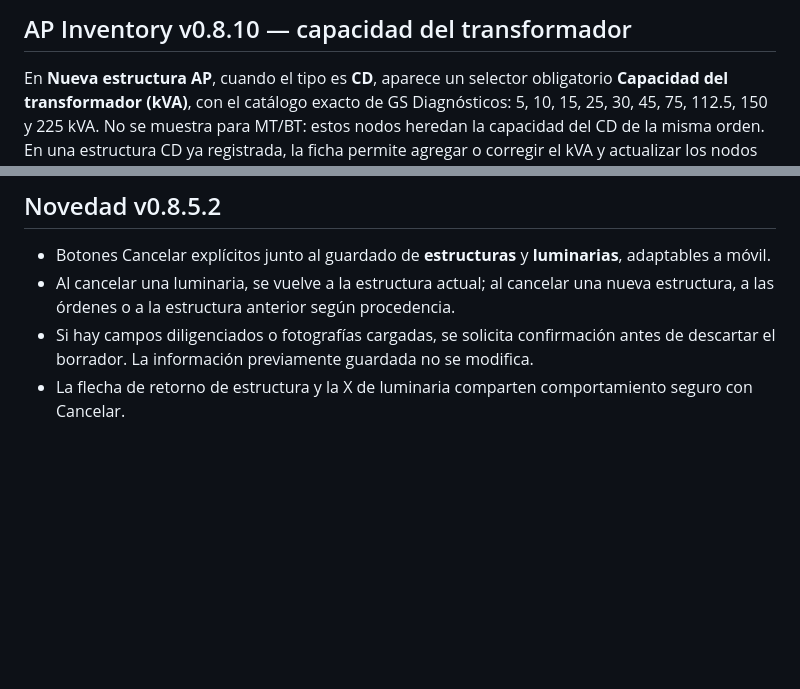
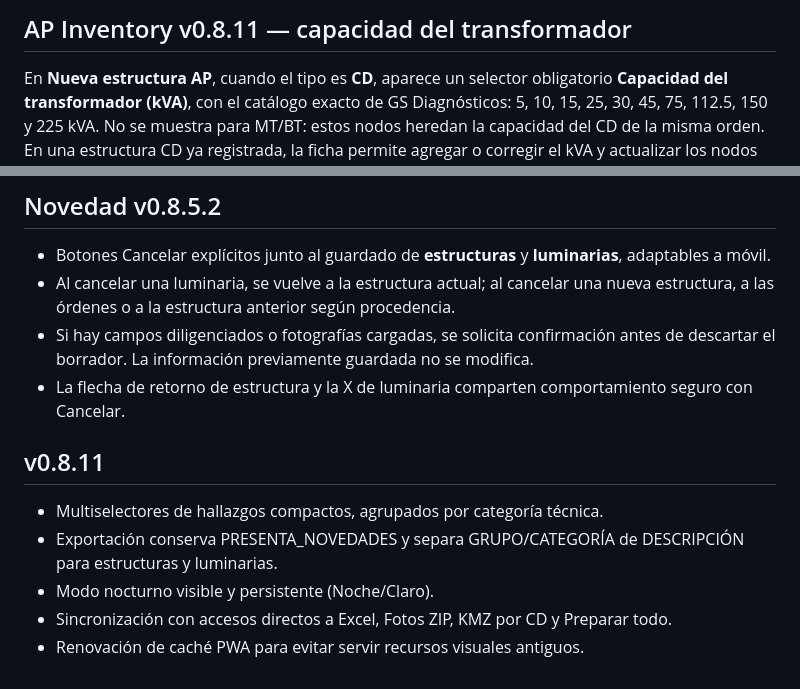
Before and after one commit to heididiazs1986-hash/Alumbrado-P-blico, a Markdown page: README.md, 2 parts joined by grey strips. GitHub-like rendering; blank space fills up the shorter version.

Commit message:
Documentar AP Inventory v0.8.11

```diff
--- a/README.md
+++ b/README.md
@@ -1,4 +1,4 @@
-## AP Inventory v0.8.10 — capacidad del transformador
+## AP Inventory v0.8.11 — capacidad del transformador
 
 En **Nueva estructura AP**, cuando el tipo es **CD**, aparece un selector obligatorio **Capacidad del transformador (kVA)**, con el catálogo exacto de GS Diagnósticos: 5, 10, 15, 25, 30, 45, 75, 112.5, 150 y 225 kVA. No se muestra para MT/BT: estos nodos heredan la capacidad del CD de la misma orden. En una estructura CD ya registrada, la ficha permite agregar o corregir el kVA y actualizar los nodos asociados sin borrar datos.
 
@@ -67,3 +67,11 @@ La hoja **ESTRUCTURAS** agrega la columna `CAPACIDAD_TRANSFORMADOR_KVA`. El KMZ
 - Al cancelar una luminaria, se vuelve a la estructura actual; al cancelar una nueva estructura, a las órdenes o a la estructura anterior según procedencia.
 - Si hay campos diligenciados o fotografías cargadas, se solicita confirmación antes de descartar el borrador. La información previamente guardada no se modifica.
 - La flecha de retorno de estructura y la X de luminaria comparten comportamiento seguro con Cancelar.
+
+
+## v0.8.11
+- Multiselectores de hallazgos compactos, agrupados por categoría técnica.
+- Exportación conserva PRESENTA_NOVEDADES y separa GRUPO/CATEGORÍA de DESCRIPCIÓN para estructuras y luminarias.
+- Modo nocturno visible y persistente (Noche/Claro).
+- Sincronización con accesos directos a Excel, Fotos ZIP, KMZ por CD y Preparar todo.
+- Renovación de caché PWA para evitar servir recursos visuales antiguos.
```
